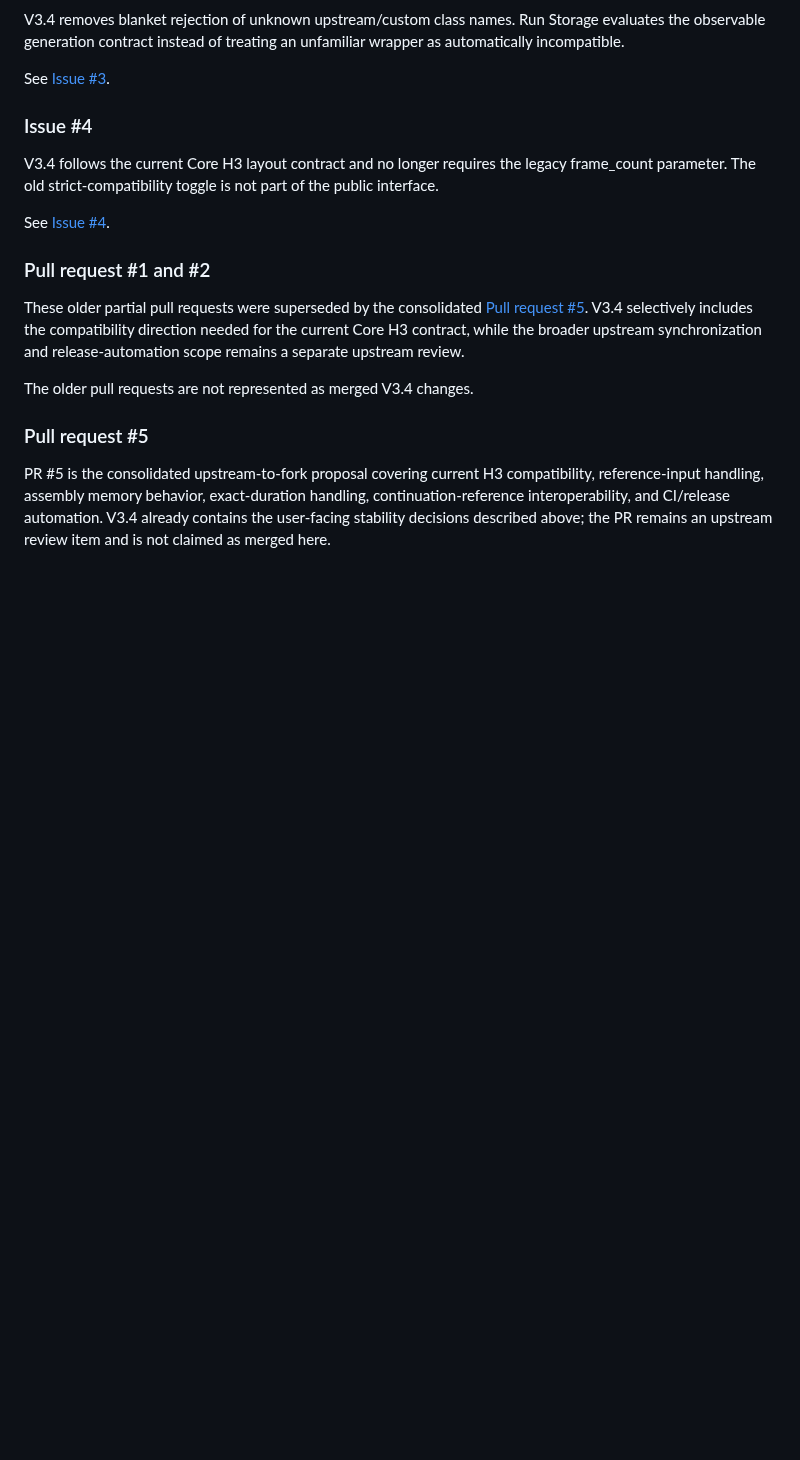
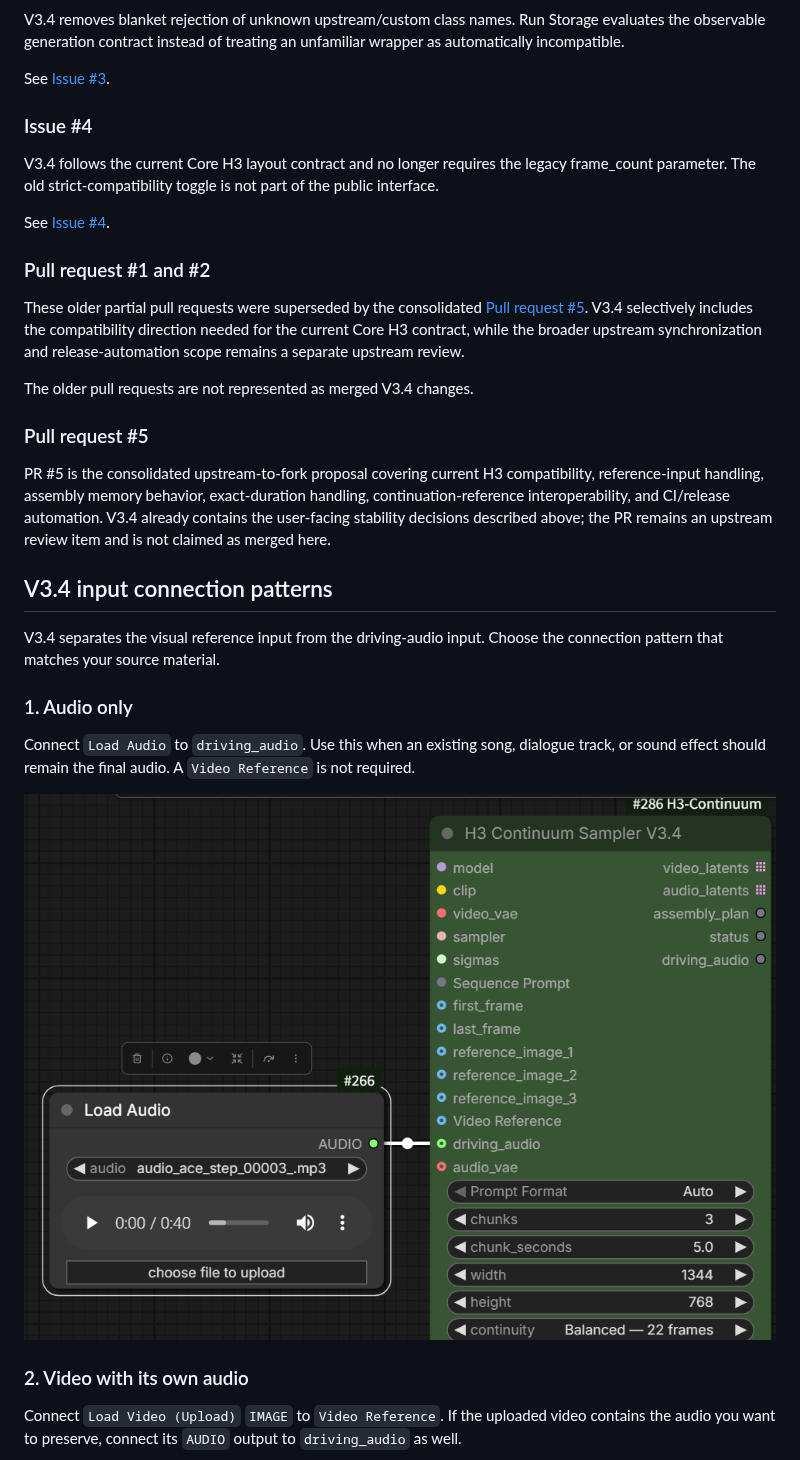
Before and after one commit to ukr8b3g-cmyk/ComfyUI-H3-Continuum, a Markdown page: README.md, the part around one of its changes. Rendered like a GitHub page; pictures changed too: docs/images/v34-driving-audio-connection.png (added); blank space fills up the shorter version.

```diff
--- a/README.md
+++ b/README.md
@@ -230,3 +230,17 @@ The older pull requests are not represented as merged V3.4 changes.
 
 PR #5 is the consolidated upstream-to-fork proposal covering current H3 compatibility, reference-input handling, assembly memory behavior, exact-duration handling, continuation-reference interoperability, and CI/release automation. V3.4 already contains the user-facing stability decisions described above; the PR remains an upstream review item and is not claimed as merged here.
 
+## V3.4 input connection patterns
+
+V3.4 separates the visual reference input from the driving-audio input. Choose the connection pattern that matches your source material.
+
+### 1. Audio only
+
+Connect `Load Audio` to `driving_audio`. Use this when an existing song, dialogue track, or sound effect should remain the final audio. A `Video Reference` is not required.
+
+![Driving Audio connection](docs/images/v34-driving-audio-connection.png)
+
+### 2. Video with its own audio
+
+Connect `Load Video (Upload)` `IMAGE` to `Video Reference`. If the uploaded video contains the audio you want to preserve, connect its `AUDIO` output to `driving_audio` as well.
+
```
Also changed, not shown: other parts of README.md (+10 -0 lines), docs/images/v34-video-reference-separate-audio.png (added), docs/images/v34-video-reference-with-audio.png (added).
